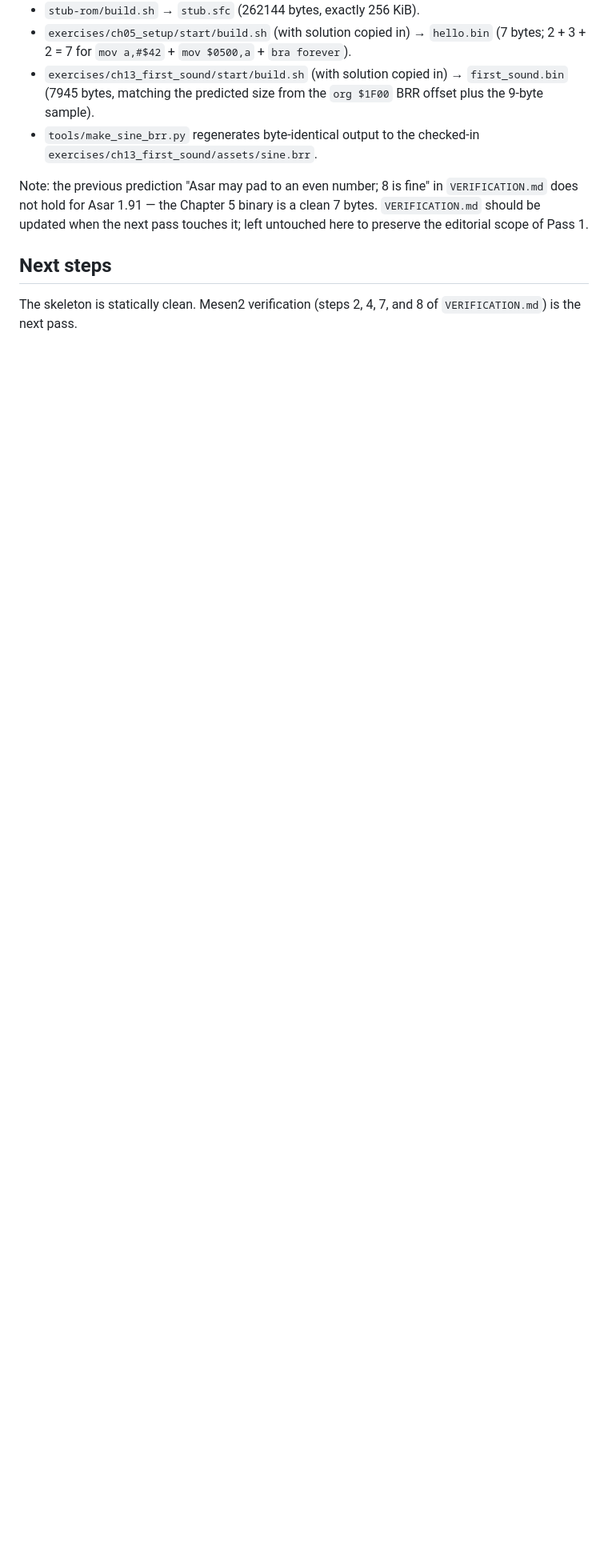
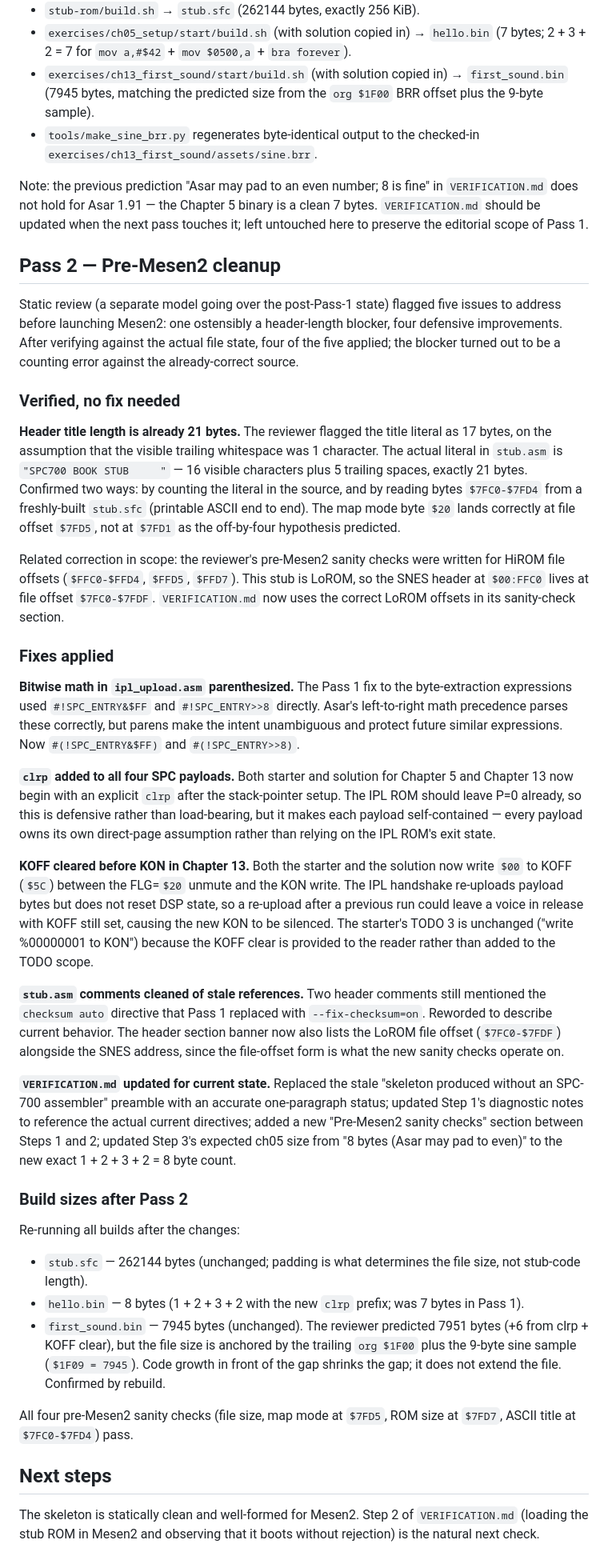
Before and after one commit to spencer2718/spc700-book, a Markdown page: assets/CHANGES.md, the part around the change. Shown at 80% size. GitHub-like rendering; blank space fills up the shorter version.

Commit message:
Pass 2: update CHANGES with pre-Mesen2 cleanup record
New "Pass 2" section enumerating the four fixes applied (parens,
clrp, KOFF clear, stub.asm comment drift, VERIFICATION.md update),
the one reviewer-flagged issue that turned out not to need a fix
(title was already 21 bytes; reviewer's offsets were HiROM, this
ROM is LoROM), and the post-Pass-2 build sizes — including the
note that ch13 size is unchanged at 7945 bytes because that file's
length is anchored by the trailing org $1F00 BRR block, not code
growth.

Co-Authored-By: Claude Opus 4.7 (1M context) <noreply@anthropic.com>

```diff
--- a/assets/CHANGES.md
+++ b/assets/CHANGES.md
@@ -183,7 +183,94 @@ Chapter 5 binary is a clean 7 bytes. `VERIFICATION.md` should be
 updated when the next pass touches it; left untouched here to
 preserve the editorial scope of Pass 1.
 
+## Pass 2 — Pre-Mesen2 cleanup
+
+Static review (a separate model going over the post-Pass-1 state)
+flagged five issues to address before launching Mesen2: one
+ostensibly a header-length blocker, four defensive improvements.
+After verifying against the actual file state, four of the five
+applied; the blocker turned out to be a counting error against the
+already-correct source.
+
+### Verified, no fix needed
+
+**Header title length is already 21 bytes.** The reviewer flagged
+the title literal as 17 bytes, on the assumption that the visible
+trailing whitespace was 1 character. The actual literal in
+`stub.asm` is `"SPC700 BOOK STUB     "` — 16 visible characters
+plus 5 trailing spaces, exactly 21 bytes. Confirmed two ways: by
+counting the literal in the source, and by reading bytes
+`$7FC0-$7FD4` from a freshly-built `stub.sfc` (printable ASCII end
+to end). The map mode byte `$20` lands correctly at file offset
+`$7FD5`, not at `$7FD1` as the off-by-four hypothesis predicted.
+
+Related correction in scope: the reviewer's pre-Mesen2 sanity
+checks were written for HiROM file offsets (`$FFC0-$FFD4`,
+`$FFD5`, `$FFD7`). This stub is LoROM, so the SNES header at
+`$00:FFC0` lives at file offset `$7FC0-$7FDF`. `VERIFICATION.md`
+now uses the correct LoROM offsets in its sanity-check section.
+
+### Fixes applied
+
+**Bitwise math in `ipl_upload.asm` parenthesized.** The Pass 1 fix
+to the byte-extraction expressions used `#!SPC_ENTRY&$FF` and
+`#!SPC_ENTRY>>8` directly. Asar's left-to-right math precedence
+parses these correctly, but parens make the intent unambiguous and
+protect future similar expressions. Now `#(!SPC_ENTRY&$FF)` and
+`#(!SPC_ENTRY>>8)`.
+
+**`clrp` added to all four SPC payloads.** Both starter and
+solution for Chapter 5 and Chapter 13 now begin with an explicit
+`clrp` after the stack-pointer setup. The IPL ROM should leave P=0
+already, so this is defensive rather than load-bearing, but it
+makes each payload self-contained — every payload owns its own
+direct-page assumption rather than relying on the IPL ROM's exit
+state.
+
+**KOFF cleared before KON in Chapter 13.** Both the starter and the
+solution now write `$00` to KOFF (`$5C`) between the FLG=`$20`
+unmute and the KON write. The IPL handshake re-uploads payload
+bytes but does not reset DSP state, so a re-upload after a previous
+run could leave a voice in release with KOFF still set, causing the
+new KON to be silenced. The starter's TODO 3 is unchanged ("write
+%00000001 to KON") because the KOFF clear is provided to the reader
+rather than added to the TODO scope.
+
+**`stub.asm` comments cleaned of stale references.** Two header
+comments still mentioned the `checksum auto` directive that Pass 1
+replaced with `--fix-checksum=on`. Reworded to describe current
+behavior. The header section banner now also lists the LoROM file
+offset (`$7FC0-$7FDF`) alongside the SNES address, since the
+file-offset form is what the new sanity checks operate on.
+
+**`VERIFICATION.md` updated for current state.** Replaced the stale
+"skeleton produced without an SPC-700 assembler" preamble with an
+accurate one-paragraph status; updated Step 1's diagnostic notes
+to reference the actual current directives; added a new
+"Pre-Mesen2 sanity checks" section between Steps 1 and 2; updated
+Step 3's expected ch05 size from "8 bytes (Asar may pad to even)"
+to the new exact 1 + 2 + 3 + 2 = 8 byte count.
+
+### Build sizes after Pass 2
+
+Re-running all builds after the changes:
+
+- `stub.sfc` — 262144 bytes (unchanged; padding is what determines
+  the file size, not stub-code length).
+- `hello.bin` — 8 bytes (1 + 2 + 3 + 2 with the new `clrp` prefix;
+  was 7 bytes in Pass 1).
+- `first_sound.bin` — 7945 bytes (unchanged). The reviewer
+  predicted 7951 bytes (+6 from clrp + KOFF clear), but the file
+  size is anchored by the trailing `org $1F00` plus the 9-byte
+  sine sample (`$1F09 = 7945`). Code growth in front of the gap
+  shrinks the gap; it does not extend the file. Confirmed by
+  rebuild.
+
+All four pre-Mesen2 sanity checks (file size, map mode at `$7FD5`,
+ROM size at `$7FD7`, ASCII title at `$7FC0-$7FD4`) pass.
+
 ## Next steps
 
-The skeleton is statically clean. Mesen2 verification (steps 2, 4,
-7, and 8 of `VERIFICATION.md`) is the next pass.
+The skeleton is statically clean and well-formed for Mesen2. Step 2
+of `VERIFICATION.md` (loading the stub ROM in Mesen2 and observing
+that it boots without rejection) is the natural next check.
```
